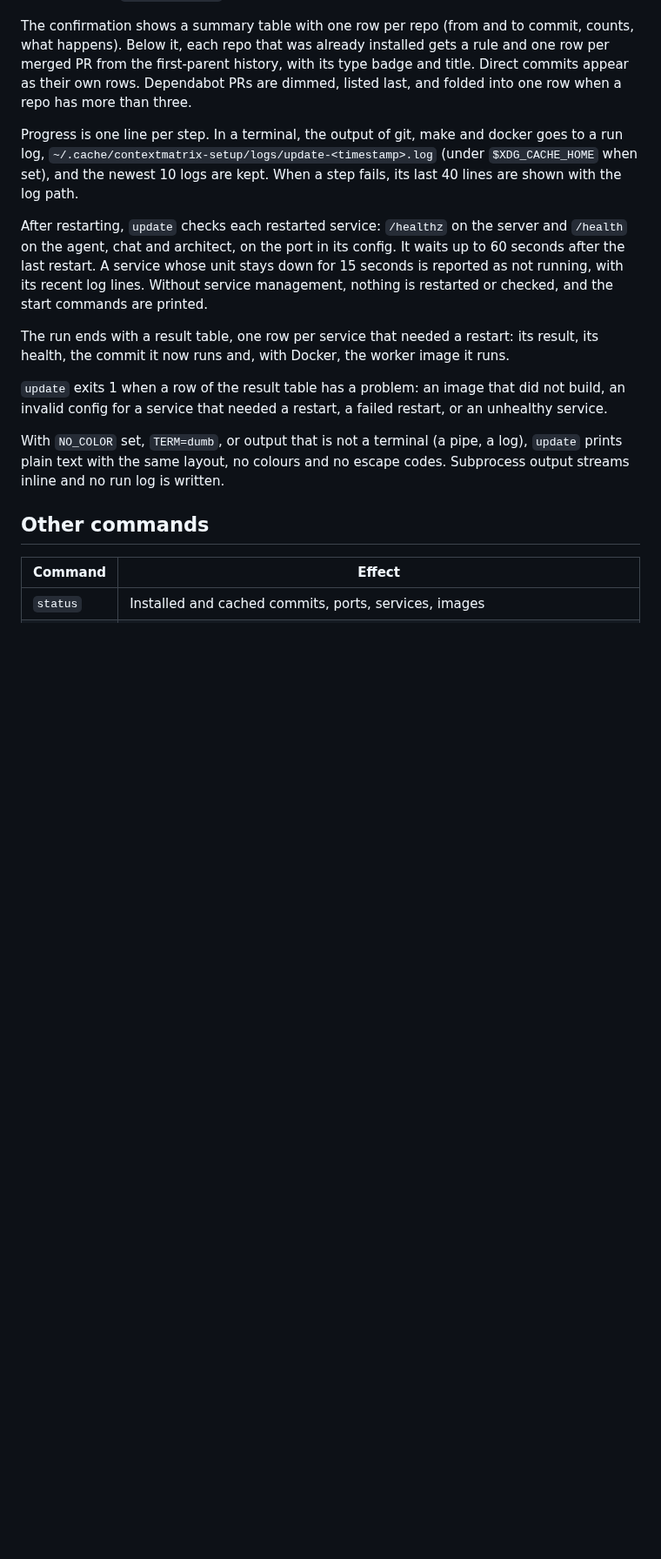
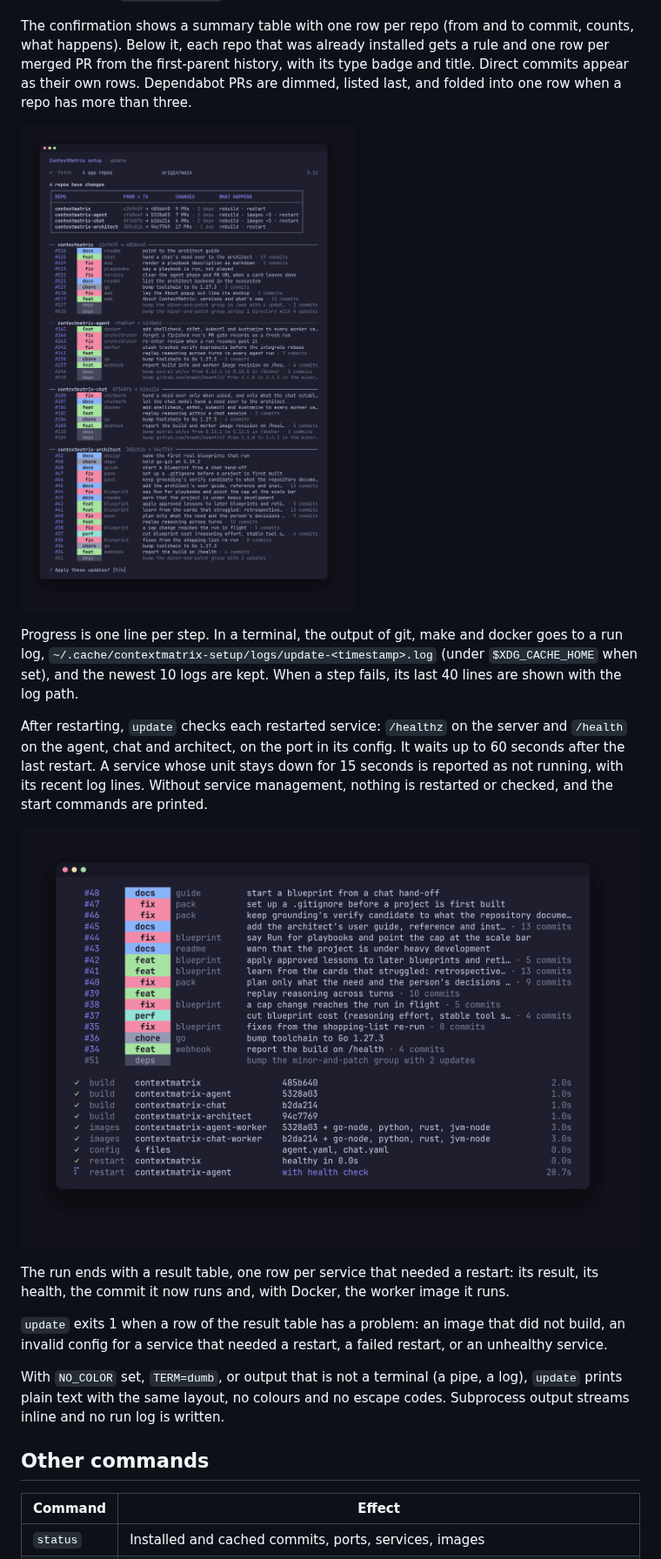
Before and after one commit to mhersson/contextmatrix-setup, a Markdown page: README.md, the part around the change. Shown at 87% size. Rendered like a GitHub page; pictures changed too: assets/update-changes.png (added), assets/update-run.png (added); blank space fills up the shorter version.

Commit message:
docs(readme): show the update changes view and a run
- real screenshots of the built binary in a stubbed sandbox, framed like welcome.png
- the changes view of a real week of merged PRs, and a successful run with its result table

```diff
--- a/README.md
+++ b/README.md
@@ -102,6 +102,8 @@ type badge and title. Direct commits appear as their own rows. Dependabot PRs
 are dimmed, listed last, and folded into one row when a repo has more than
 three.
 
+![The changes view before update asks to go ahead](assets/update-changes.png)
+
 Progress is one line per step. In a terminal, the output of git, make and
 docker goes to a run log, `~/.cache/contextmatrix-setup/logs/update-<timestamp>.log`
 (under `$XDG_CACHE_HOME` when set), and the newest 10 logs are kept. When a step
@@ -113,6 +115,8 @@ config. It waits up to 60 seconds after the last restart. A service whose unit
 stays down for 15 seconds is reported as not running, with its recent log
 lines. Without service management, nothing is restarted or checked, and the
 start commands are printed.
+
+![A successful update run: steps and the result table](assets/update-run.png)
 
 The run ends with a result table, one row per service that needed a restart:
 its result, its health, the commit it now runs and, with Docker, the worker
```
